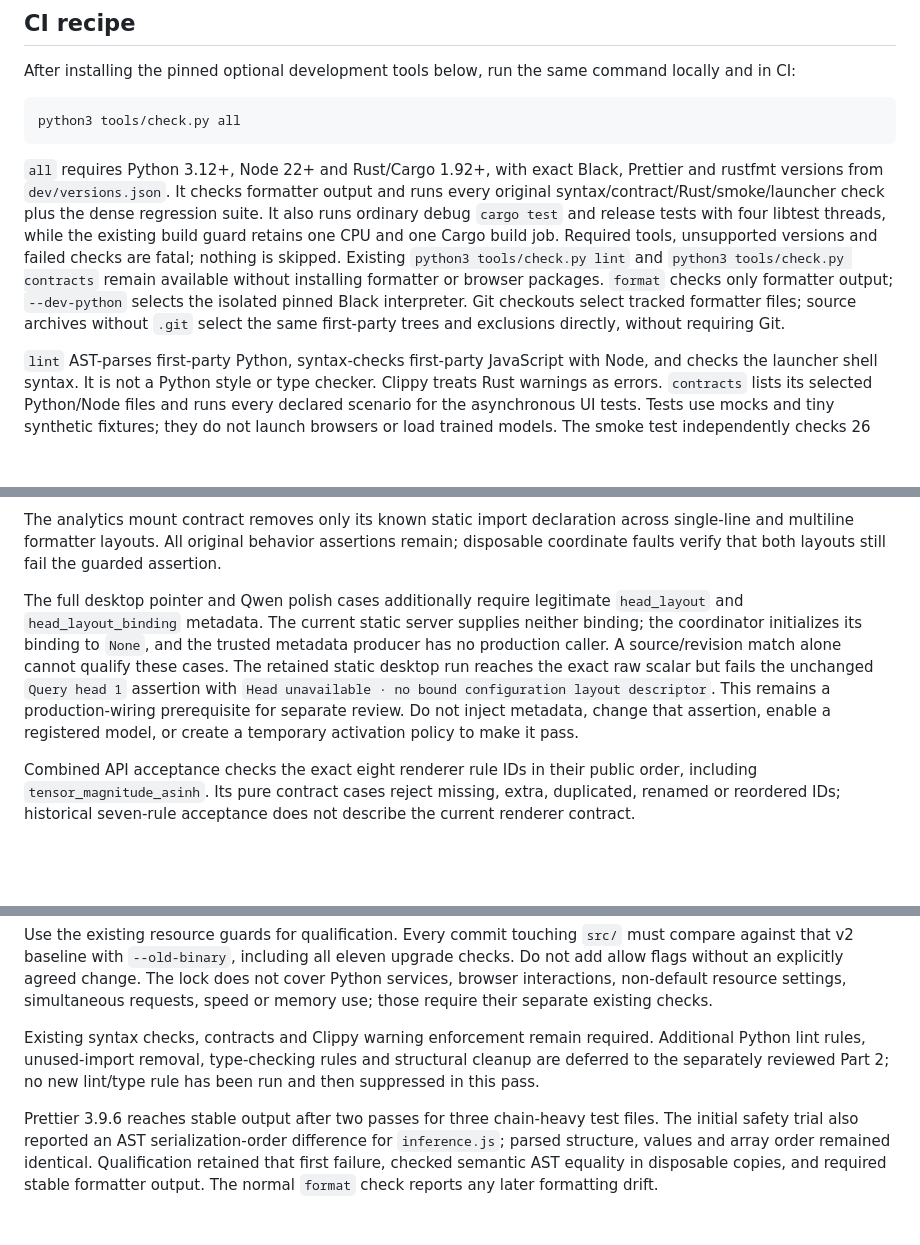
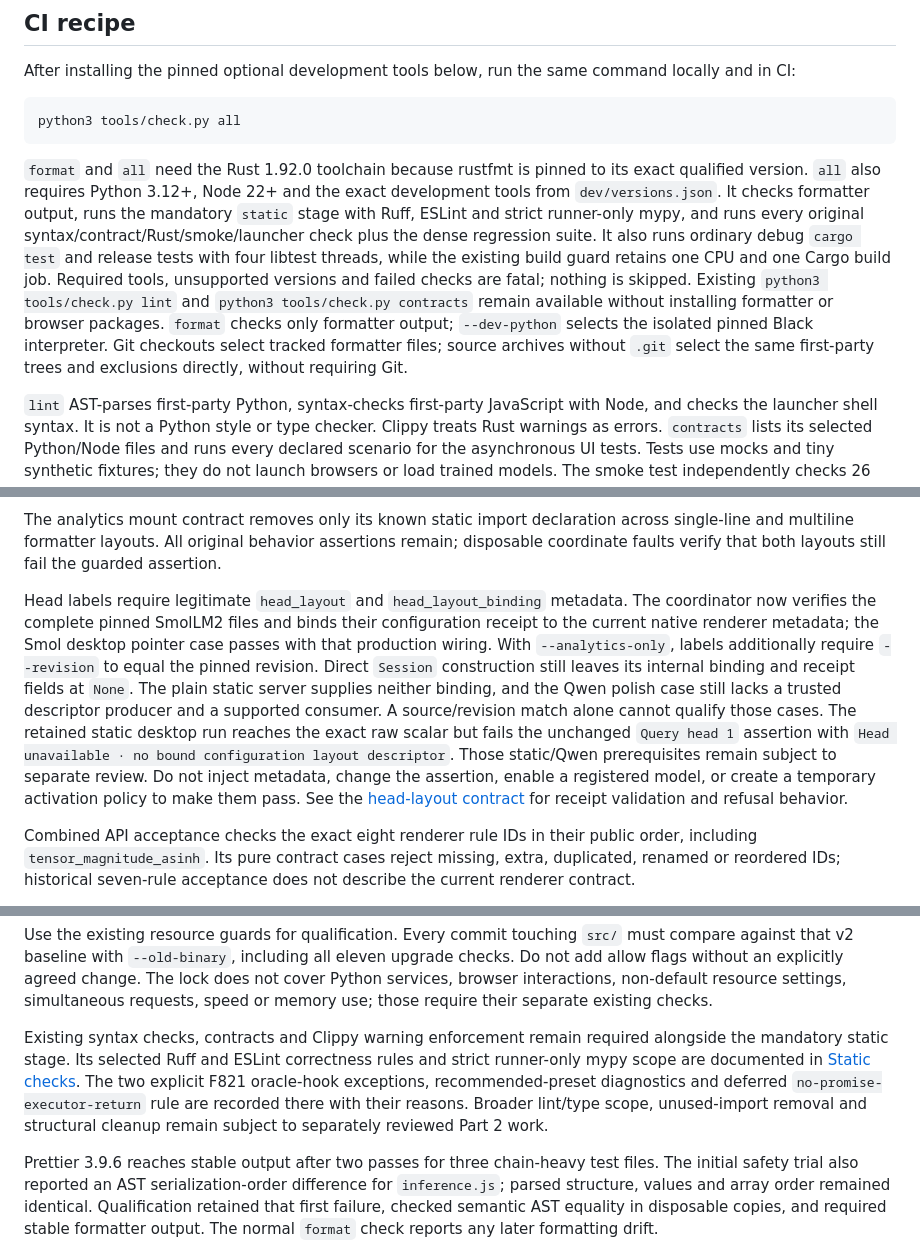
Before and after one commit to jaykobdetar/unified-interpretability-toolkit, a Markdown page: docs/DEVELOPMENT.md, 3 parts joined by grey strips. GitHub-like rendering; blank space fills up the shorter version.

Commit message:
Document verified head labels and required static checks

````diff
--- a/docs/DEVELOPMENT.md
+++ b/docs/DEVELOPMENT.md
@@ -10,7 +10,7 @@ After installing the pinned optional development tools below, run the same comma
 python3 tools/check.py all
 ```
 
-`all` requires Python 3.12+, Node 22+ and Rust/Cargo 1.92+, with exact Black, Prettier and rustfmt versions from `dev/versions.json`. It checks formatter output and runs every original syntax/contract/Rust/smoke/launcher check plus the dense regression suite. It also runs ordinary debug `cargo test` and release tests with four libtest threads, while the existing build guard retains one CPU and one Cargo build job. Required tools, unsupported versions and failed checks are fatal; nothing is skipped. Existing `python3 tools/check.py lint` and `python3 tools/check.py contracts` remain available without installing formatter or browser packages. `format` checks only formatter output; `--dev-python` selects the isolated pinned Black interpreter. Git checkouts select tracked formatter files; source archives without `.git` select the same first-party trees and exclusions directly, without requiring Git.
+`format` and `all` need the Rust 1.92.0 toolchain because rustfmt is pinned to its exact qualified version. `all` also requires Python 3.12+, Node 22+ and the exact development tools from `dev/versions.json`. It checks formatter output, runs the mandatory `static` stage with Ruff, ESLint and strict runner-only mypy, and runs every original syntax/contract/Rust/smoke/launcher check plus the dense regression suite. It also runs ordinary debug `cargo test` and release tests with four libtest threads, while the existing build guard retains one CPU and one Cargo build job. Required tools, unsupported versions and failed checks are fatal; nothing is skipped. Existing `python3 tools/check.py lint` and `python3 tools/check.py contracts` remain available without installing formatter or browser packages. `format` checks only formatter output; `--dev-python` selects the isolated pinned Black interpreter. Git checkouts select tracked formatter files; source archives without `.git` select the same first-party trees and exclusions directly, without requiring Git.
 
 `lint` AST-parses first-party Python, syntax-checks first-party JavaScript with Node, and checks the launcher shell syntax. It is not a Python style or type checker. Clippy treats Rust warnings as errors. `contracts` lists its selected Python/Node files and runs every declared scenario for the asynchronous UI tests. Tests use mocks and tiny synthetic fixtures; they do not launch browsers or load trained models. The smoke test independently checks 26 exact source values and native/pooled PNG outputs across seven rules; other rules and dtype/slice behavior have dedicated Rust/contract coverage.
 
@@ -51,7 +51,7 @@ The separately assigned real CPU polish case uses `python3 tests/ui_polish_brows
 
 The analytics mount contract removes only its known static import declaration across single-line and multiline formatter layouts. All original behavior assertions remain; disposable coordinate faults verify that both layouts still fail the guarded assertion.
 
-The full desktop pointer and Qwen polish cases additionally require legitimate `head_layout` and `head_layout_binding` metadata. The current static server supplies neither binding; the coordinator initializes its binding to `None`, and the trusted metadata producer has no production caller. A source/revision match alone cannot qualify these cases. The retained static desktop run reaches the exact raw scalar but fails the unchanged `Query head 1` assertion with `Head unavailable · no bound configuration layout descriptor`. This remains a production-wiring prerequisite for separate review. Do not inject metadata, change that assertion, enable a registered model, or create a temporary activation policy to make it pass.
+Head labels require legitimate `head_layout` and `head_layout_binding` metadata. The coordinator now verifies the complete pinned SmolLM2 files and binds their configuration receipt to the current native renderer metadata; the Smol desktop pointer case passes with that production wiring. With `--analytics-only`, labels additionally require `--revision` to equal the pinned revision. Direct `Session` construction still leaves its internal binding and receipt fields at `None`. The plain static server supplies neither binding, and the Qwen polish case still lacks a trusted descriptor producer and a supported consumer. A source/revision match alone cannot qualify those cases. The retained static desktop run reaches the exact raw scalar but fails the unchanged `Query head 1` assertion with `Head unavailable · no bound configuration layout descriptor`. Those static/Qwen prerequisites remain subject to separate review. Do not inject metadata, change the assertion, enable a registered model, or create a temporary activation policy to make them pass. See the [head-layout contract](HEAD-LAYOUT-CONTRACT.md) for receipt validation and refusal behavior.
 
 Combined API acceptance checks the exact eight renderer rule IDs in their public order, including `tensor_magnitude_asinh`. Its pure contract cases reject missing, extra, duplicated, renamed or reordered IDs; historical seven-rule acceptance does not describe the current renderer contract.
 
@@ -114,7 +115,7 @@ python3 tools/behaviour_lock.py --binary target/release/weight-atlas-rust \
 
 Use the existing resource guards for qualification. Every commit touching `src/` must compare against that v2 baseline with `--old-binary`, including all eleven upgrade checks. Do not add allow flags without an explicitly agreed change. The lock does not cover Python services, browser interactions, non-default resource settings, simultaneous requests, speed or memory use; those require their separate existing checks.
 
-Existing syntax checks, contracts and Clippy warning enforcement remain required. Additional Python lint rules, unused-import removal, type-checking rules and structural cleanup are deferred to the separately reviewed Part 2; no new lint/type rule has been run and then suppressed in this pass.
+Existing syntax checks, contracts and Clippy warning enforcement remain required alongside the mandatory static stage. Its selected Ruff and ESLint correctness rules and strict runner-only mypy scope are documented in [Static checks](../dev/STATIC-CHECKS.md). The two explicit F821 oracle-hook exceptions, recommended-preset diagnostics and deferred `no-promise-executor-return` rule are recorded there with their reasons. Broader lint/type scope, unused-import removal and structural cleanup remain subject to separately reviewed Part 2 work.
 
 Prettier 3.9.6 reaches stable output after two passes for three chain-heavy test files. The initial safety trial also reported an AST serialization-order difference for `inference.js`; parsed structure, values and array order remained identical. Qualification retained that first failure, checked semantic AST equality in disposable copies, and required stable formatter output. The normal `format` check reports any later formatting drift.
 
````
Also changed, not shown: other parts of docs/DEVELOPMENT.md (+1 -0 lines), docs/INFERENCE.md (+2 -0 lines).
